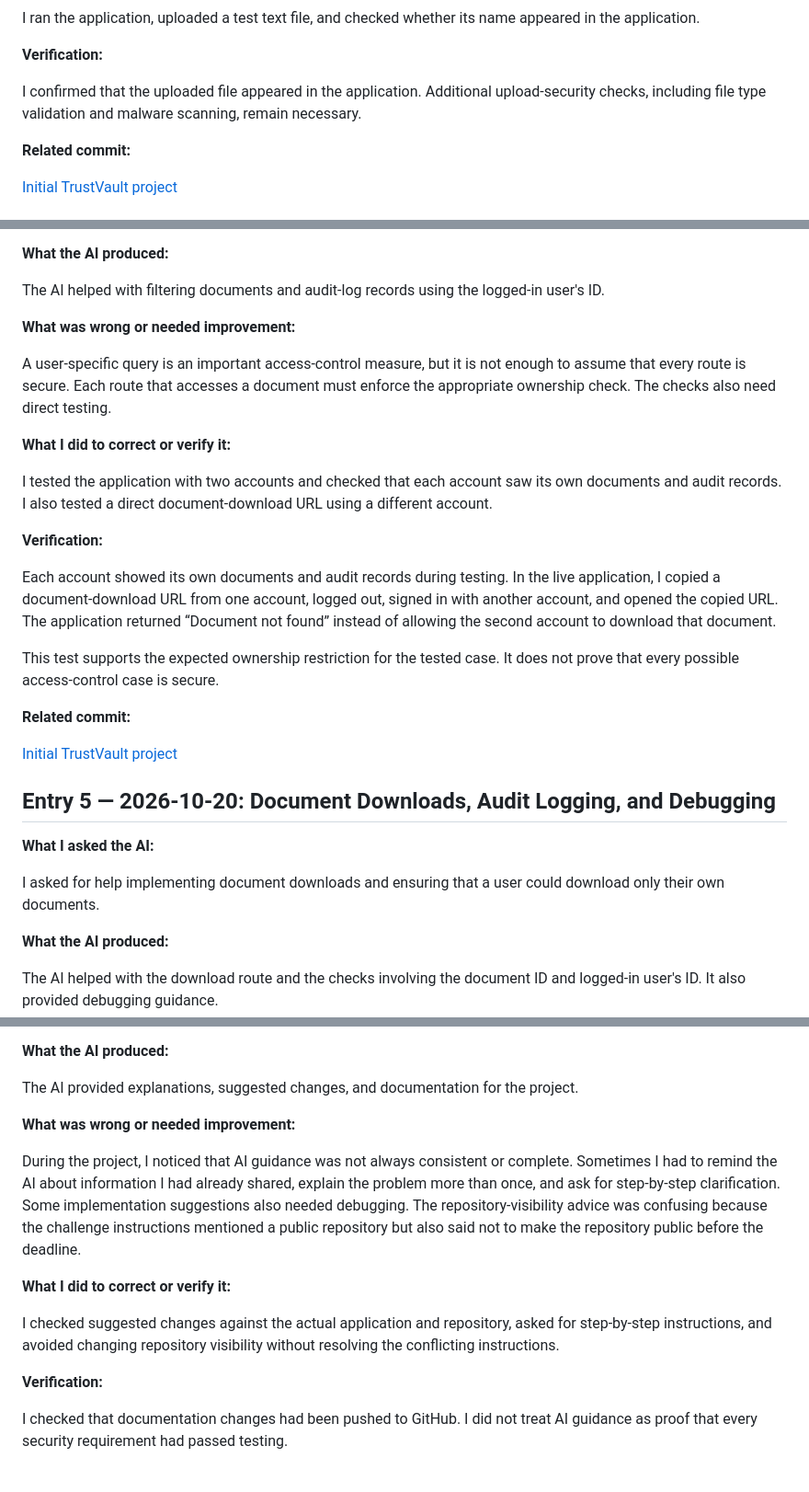
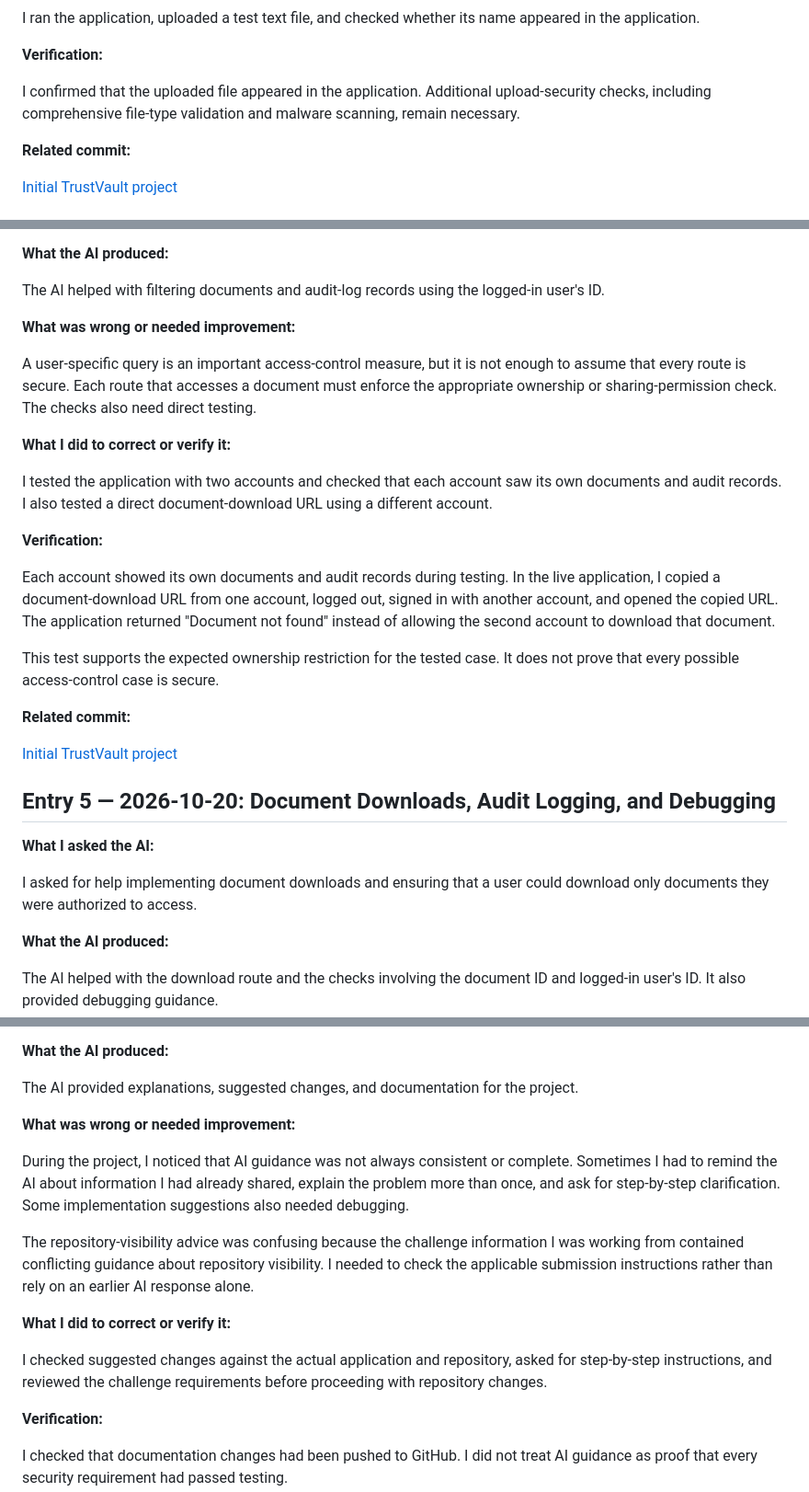
Before and after one commit to shaikfauzia1357-prog/TrustVault, a Markdown page: PROMPTS.md, 3 parts joined by grey strips. Shown at 92% size. Drawn GitHub-style; blank space fills up the shorter version.

```diff
--- a/PROMPTS.md
+++ b/PROMPTS.md
@@ -74,7 +74,7 @@ I ran the application, uploaded a test text file, and checked whether its name a
 
 **Verification:**
 
-I confirmed that the uploaded file appeared in the application. Additional upload-security checks, including file type validation and malware scanning, remain necessary.
+I confirmed that the uploaded file appeared in the application. Additional upload-security checks, including comprehensive file-type validation and malware scanning, remain necessary.
 
 **Related commit:**
 
@@ -92,7 +92,7 @@ The AI helped with filtering documents and audit-log records using the logged-in
 
 **What was wrong or needed improvement:**
 
-A user-specific query is an important access-control measure, but it is not enough to assume that every route is secure. Each route that accesses a document must enforce the appropriate ownership check. The checks also need direct testing.
+A user-specific query is an important access-control measure, but it is not enough to assume that every route is secure. Each route that accesses a document must enforce the appropriate ownership or sharing-permission check. The checks also need direct testing.
 
 **What I did to correct or verify it:**
 
@@ -100,7 +100,7 @@ I tested the application with two accounts and checked that each account saw its
 
 **Verification:**
 
-Each account showed its own documents and audit records during testing. In the live application, I copied a document-download URL from one account, logged out, signed in with another account, and opened the copied URL. The application returned “Document not found” instead of allowing the second account to download that document.
+Each account showed its own documents and audit records during testing. In the live application, I copied a document-download URL from one account, logged out, signed in with another account, and opened the copied URL. The application returned "Document not found" instead of allowing the second account to download that document.
 
 This test supports the expected ownership restriction for the tested case. It does not prove that every possible access-control case is secure.
 
@@ -112,7 +112,7 @@ This test supports the expected ownership restriction for the tested case. It do
 
 **What I asked the AI:**
 
-I asked for help implementing document downloads and ensuring that a user could download only their own documents.
+I asked for help implementing document downloads and ensuring that a user could download only documents they were authorized to access.
 
 **What the AI produced:**
 
@@ -174,11 +174,13 @@ The AI provided explanations, suggested changes, and documentation for the proje
 
 **What was wrong or needed improvement:**
 
-During the project, I noticed that AI guidance was not always consistent or complete. Sometimes I had to remind the AI about information I had already shared, explain the problem more than once, and ask for step-by-step clarification. Some implementation suggestions also needed debugging. The repository-visibility advice was confusing because the challenge instructions mentioned a public repository but also said not to make the repository public before the deadline.
+During the project, I noticed that AI guidance was not always consistent or complete. Sometimes I had to remind the AI about information I had already shared, explain the problem more than once, and ask for step-by-step clarification. Some implementation suggestions also needed debugging.
+
+The repository-visibility advice was confusing because the challenge information I was working from contained conflicting guidance about repository visibility. I needed to check the applicable submission instructions rather than rely on an earlier AI response alone.
 
 **What I did to correct or verify it:**
 
-I checked suggested changes against the actual application and repository, asked for step-by-step instructions, and avoided changing repository visibility without resolving the conflicting instructions.
+I checked suggested changes against the actual application and repository, asked for step-by-step instructions, and reviewed the challenge requirements before proceeding with repository changes.
 
 **Verification:**
 
```
Also changed, not shown: other parts of PROMPTS.md (+2 -2 lines).
